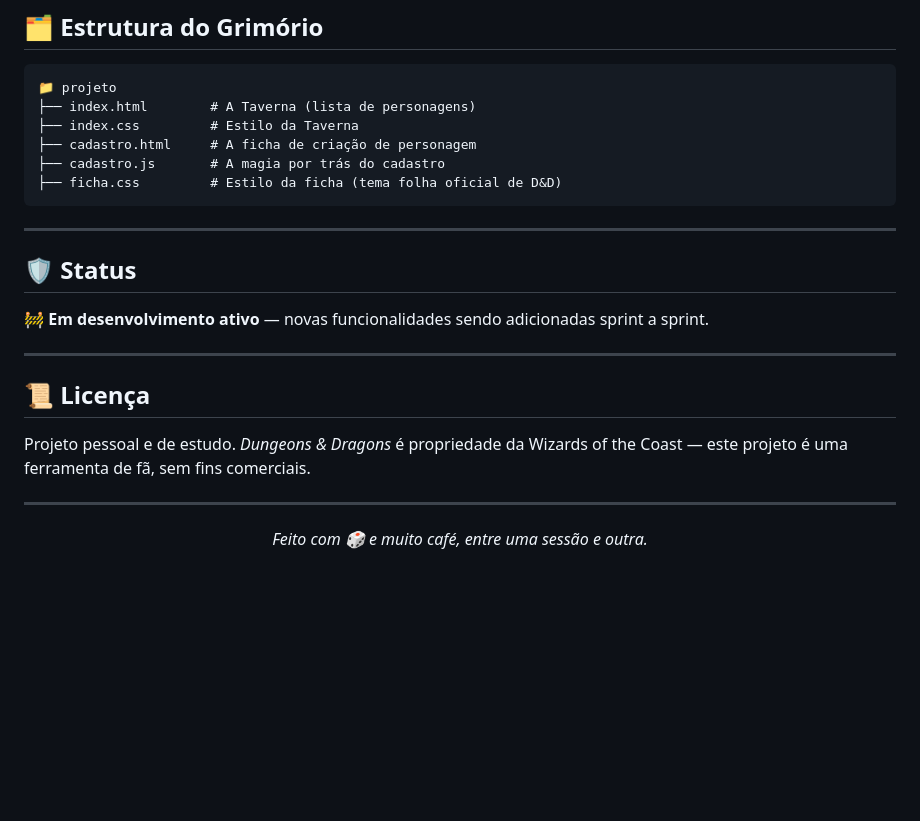
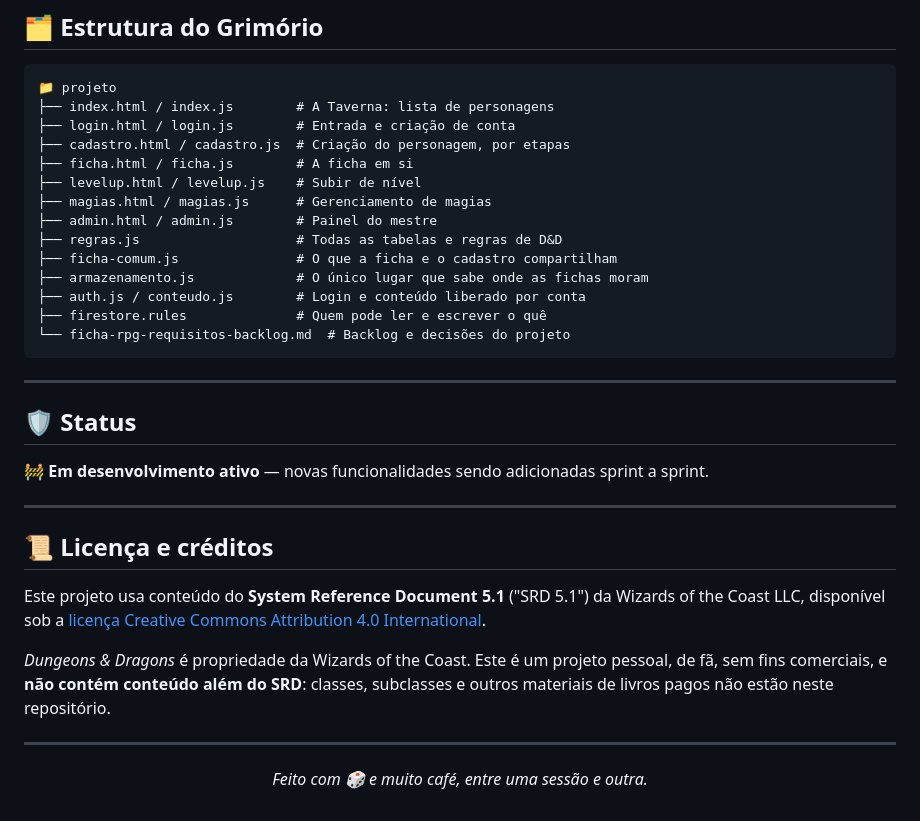
Before and after one commit to Iaanzen/FichaAutomaticaRPG, a Markdown page: README.md, the part around one of its changes. Drawn GitHub-style; blank space fills up the shorter version.

````diff
--- a/README.md
+++ b/README.md
@@ -66,11 +74,19 @@ Puro e artesanal, sem frameworks:
 
 ```
 📁 projeto
-├── index.html        # A Taverna (lista de personagens)
-├── index.css         # Estilo da Taverna
-├── cadastro.html     # A ficha de criação de personagem
-├── cadastro.js       # A magia por trás do cadastro
-├── ficha.css         # Estilo da ficha (tema folha oficial de D&D)
+├── index.html / index.js        # A Taverna: lista de personagens
+├── login.html / login.js        # Entrada e criação de conta
+├── cadastro.html / cadastro.js  # Criação do personagem, por etapas
+├── ficha.html / ficha.js        # A ficha em si
+├── levelup.html / levelup.js    # Subir de nível
+├── magias.html / magias.js      # Gerenciamento de magias
+├── admin.html / admin.js        # Painel do mestre
+├── regras.js                    # Todas as tabelas e regras de D&D
+├── ficha-comum.js               # O que a ficha e o cadastro compartilham
+├── armazenamento.js             # O único lugar que sabe onde as fichas moram
+├── auth.js / conteudo.js        # Login e conteúdo liberado por conta
+├── firestore.rules              # Quem pode ler e escrever o quê
+└── ficha-rpg-requisitos-backlog.md  # Backlog e decisões do projeto
 ```
 
 ---
@@ -81,9 +97,11 @@ Puro e artesanal, sem frameworks:
 
 ---
 
-## 📜 Licença
+## 📜 Licença e créditos
 
-Projeto pessoal e de estudo. _Dungeons & Dragons_ é propriedade da Wizards of the Coast — este projeto é uma ferramenta de fã, sem fins comerciais.
+Este projeto usa conteúdo do **System Reference Document 5.1** ("SRD 5.1") da Wizards of the Coast LLC, disponível sob a [licença Creative Commons Attribution 4.0 International](https://creativecommons.org/licenses/by/4.0/legalcode).
+
+_Dungeons & Dragons_ é propriedade da Wizards of the Coast. Este é um projeto pessoal, de fã, sem fins comerciais, e **não contém conteúdo além do SRD**: classes, subclasses e outros materiais de livros pagos não estão neste repositório.
 
 ---
 
````
Also changed, not shown: other parts of README.md (+44 -36 lines).
